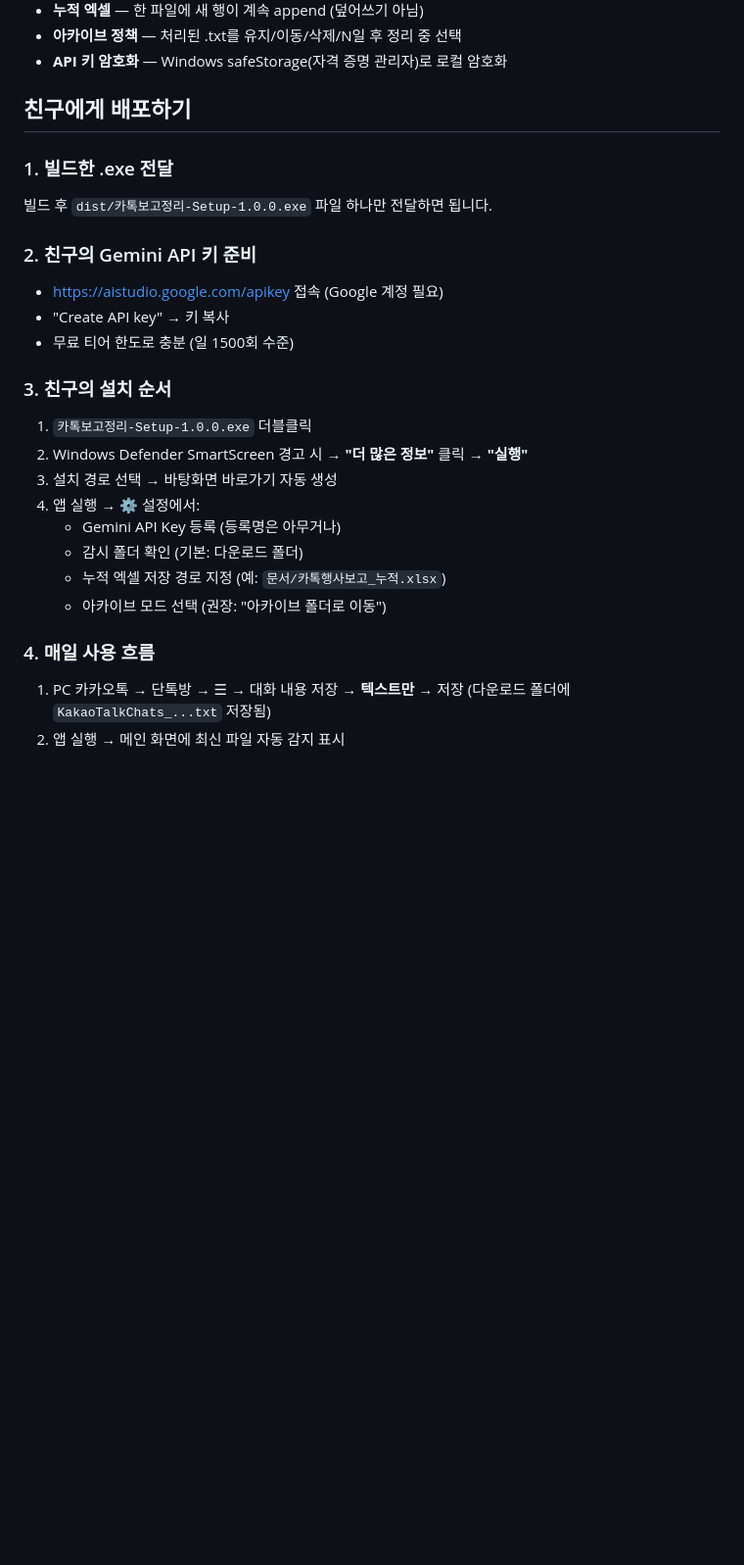
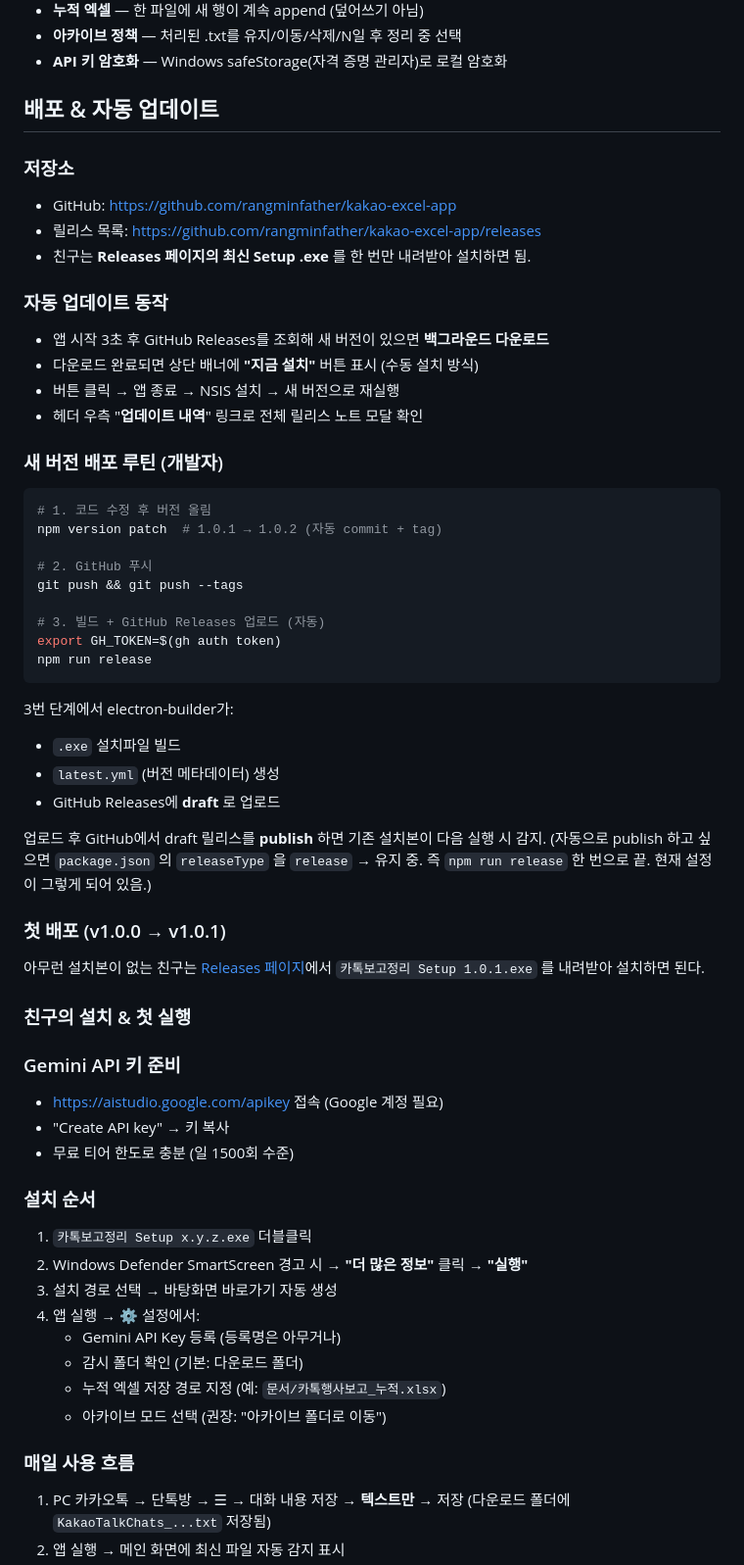
Before and after one commit to rangminfather/kakao-excel-app, a Markdown page: README.md, the part around the change. Shown at 98% size. Rendered like a GitHub page; blank space fills up the shorter version.

Commit message:
docs: update README with auto-update distribution workflow
Co-Authored-By: Claude Opus 4.7 (1M context) <noreply@anthropic.com>

````diff
--- a/README.md
+++ b/README.md
@@ -14,18 +14,53 @@ PC 카톡에서 "대화 내보내기"로 받은 `KakaoTalk*.txt` 파일을 자
 - **아카이브 정책** — 처리된 .txt를 유지/이동/삭제/N일 후 정리 중 선택
 - **API 키 암호화** — Windows safeStorage(자격 증명 관리자)로 로컬 암호화
 
-## 친구에게 배포하기
+## 배포 & 자동 업데이트
 
-### 1. 빌드한 .exe 전달
-빌드 후 `dist/카톡보고정리-Setup-1.0.0.exe` 파일 하나만 전달하면 됩니다.
+### 저장소
+- GitHub: https://github.com/rangminfather/kakao-excel-app
+- 릴리스 목록: https://github.com/rangminfather/kakao-excel-app/releases
+- 친구는 **Releases 페이지의 최신 Setup .exe** 를 한 번만 내려받아 설치하면 됨.
 
-### 2. 친구의 Gemini API 키 준비
+### 자동 업데이트 동작
+- 앱 시작 3초 후 GitHub Releases를 조회해 새 버전이 있으면 **백그라운드 다운로드**
+- 다운로드 완료되면 상단 배너에 **"지금 설치"** 버튼 표시 (수동 설치 방식)
+- 버튼 클릭 → 앱 종료 → NSIS 설치 → 새 버전으로 재실행
+- 헤더 우측 "**업데이트 내역**" 링크로 전체 릴리스 노트 모달 확인
+
+### 새 버전 배포 루틴 (개발자)
+```bash
+# 1. 코드 수정 후 버전 올림
+npm version patch  # 1.0.1 → 1.0.2 (자동 commit + tag)
+
+# 2. GitHub 푸시
+git push && git push --tags
+
+# 3. 빌드 + GitHub Releases 업로드 (자동)
+export GH_TOKEN=$(gh auth token)
+npm run release
+```
+3번 단계에서 electron-builder가:
+- `.exe` 설치파일 빌드
+- `latest.yml` (버전 메타데이터) 생성
+- GitHub Releases에 **draft** 로 업로드
+
+업로드 후 GitHub에서 draft 릴리스를 **publish** 하면 기존 설치본이 다음 실행 시 감지.
+(자동으로 publish 하고 싶으면 `package.json` 의 `releaseType` 을 `release` → 유지 중.
+즉 `npm run release` 한 번으로 끝. 현재 설정이 그렇게 되어 있음.)
+
+### 첫 배포 (v1.0.0 → v1.0.1)
+아무런 설치본이 없는 친구는 [Releases 페이지](https://github.com/rangminfather/kakao-excel-app/releases)에서
+`카톡보고정리 Setup 1.0.1.exe` 를 내려받아 설치하면 된다.
+
+### 친구의 설치 & 첫 실행
+
+### Gemini API 키 준비
 - https://aistudio.google.com/apikey 접속 (Google 계정 필요)
 - "Create API key" → 키 복사
 - 무료 티어 한도로 충분 (일 1500회 수준)
 
-### 3. 친구의 설치 순서
-1. `카톡보고정리-Setup-1.0.0.exe` 더블클릭
+### 설치 순서
+1. `카톡보고정리 Setup x.y.z.exe` 더블클릭
 2. Windows Defender SmartScreen 경고 시 → **"더 많은 정보"** 클릭 → **"실행"**
 3. 설치 경로 선택 → 바탕화면 바로가기 자동 생성
 4. 앱 실행 → ⚙️ 설정에서:
@@ -34,7 +69,7 @@ PC 카톡에서 "대화 내보내기"로 받은 `KakaoTalk*.txt` 파일을 자
    - 누적 엑셀 저장 경로 지정 (예: `문서/카톡행사보고_누적.xlsx`)
    - 아카이브 모드 선택 (권장: "아카이브 폴더로 이동")
 
-### 4. 매일 사용 흐름
+### 매일 사용 흐름
 1. PC 카카오톡 → 단톡방 → ☰ → 대화 내용 저장 → **텍스트만** → 저장
    (다운로드 폴더에 `KakaoTalkChats_...txt` 저장됨)
 2. 앱 실행 → 메인 화면에 최신 파일 자동 감지 표시
````
